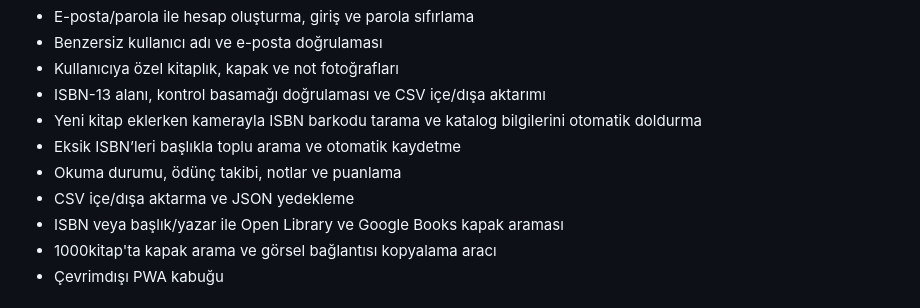
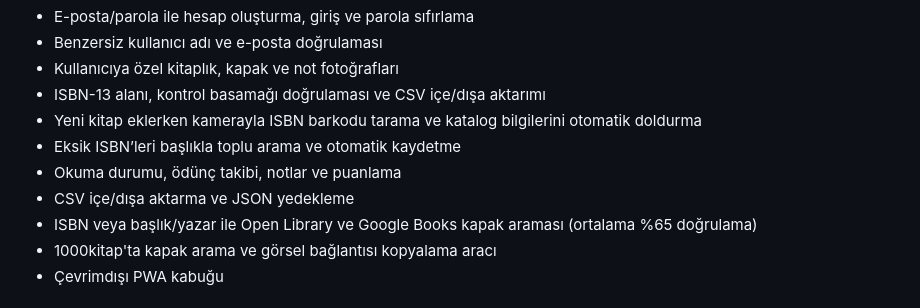
Before and after one commit to onsoyhamit/kitaplik, a Markdown page: README.md, the part around the change. GitHub-like rendering.

Commit message:
Update cover search information in README
Added average verification percentage for cover search.

```diff
--- a/README.md
+++ b/README.md
@@ -12,7 +12,7 @@ Mobil uyumlu, kurulabilir bir PWA olarak çalışan kişisel kitaplık uygulamas
 - Eksik ISBN’leri başlıkla toplu arama ve otomatik kaydetme
 - Okuma durumu, ödünç takibi, notlar ve puanlama
 - CSV içe/dışa aktarma ve JSON yedekleme
-- ISBN veya başlık/yazar ile Open Library ve Google Books kapak araması
+- ISBN veya başlık/yazar ile Open Library ve Google Books kapak araması (ortalama %65 doğrulama)
 - 1000kitap'ta kapak arama ve görsel bağlantısı kopyalama aracı
 - Çevrimdışı PWA kabuğu
 
```
